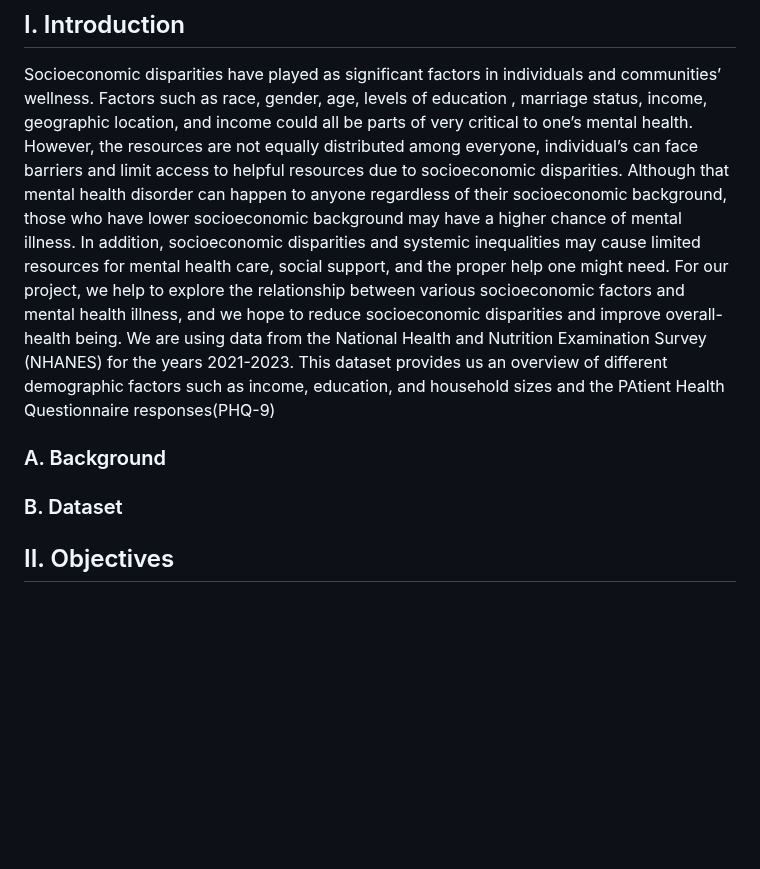
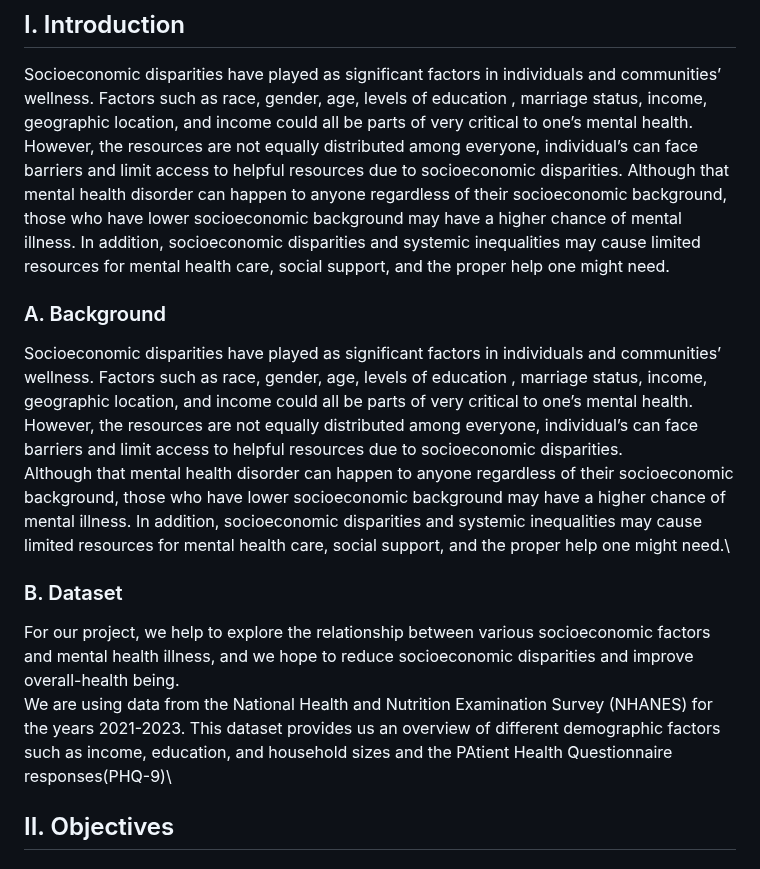
Before and after one commit to antarasengupta26624/qbs177finalproject, a Markdown page: README.md, the part around the change. GitHub-like rendering; blank space fills up the shorter version.

```diff
--- a/README.md
+++ b/README.md
@@ -25,12 +25,15 @@ V. References \
 ## I. Introduction
 Socioeconomic disparities have played as significant factors in individuals and communities’ wellness.  Factors such as race, gender, age, levels of education , marriage status, income, geographic location, and income could all be parts of very critical to one’s mental health. However, the resources are not equally distributed among everyone, individual’s can face barriers and limit access to helpful resources due to socioeconomic disparities.
 Although that mental health disorder can happen to anyone regardless of their socioeconomic background, those who have lower socioeconomic background may have a higher chance of mental illness. In addition, socioeconomic disparities and systemic inequalities may cause limited resources for mental health care, social support, and the proper help one might need.
-For our project, we help to explore the relationship between various socioeconomic factors and mental health illness, and we hope to reduce socioeconomic disparities and improve overall-health being.
-We are using data from the National Health and Nutrition Examination Survey (NHANES) for the years 2021-2023. This dataset provides us an overview of different demographic factors such as income, education, and household sizes and the PAtient Health Questionnaire responses(PHQ-9)
+
 
 ### A. Background
+Socioeconomic disparities have played as significant factors in individuals and communities’ wellness.  Factors such as race, gender, age, levels of education , marriage status, income, geographic location, and income could all be parts of very critical to one’s mental health. However, the resources are not equally distributed among everyone, individual’s can face barriers and limit access to helpful resources due to socioeconomic disparities.\
+Although that mental health disorder can happen to anyone regardless of their socioeconomic background, those who have lower socioeconomic background may have a higher chance of mental illness. In addition, socioeconomic disparities and systemic inequalities may cause limited resources for mental health care, social support, and the proper help one might need.\
 
 ### B. Dataset
+For our project, we help to explore the relationship between various socioeconomic factors and mental health illness, and we hope to reduce socioeconomic disparities and improve overall-health being. \
+We are using data from the National Health and Nutrition Examination Survey (NHANES) for the years 2021-2023. This dataset provides us an overview of different demographic factors such as income, education, and household sizes and the PAtient Health Questionnaire responses(PHQ-9)\
 
 ## II. Objectives
 
```
